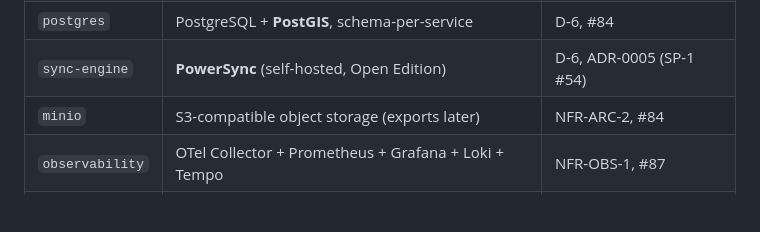
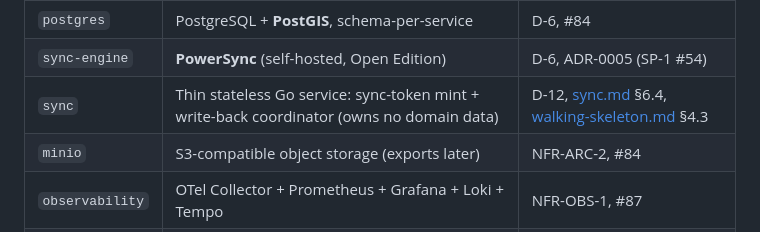
Before and after one commit to TiagoJVO/beekeepingit, a Markdown page: docs/architecture/service-decomposition.md, the part around the change. GitHub-like rendering; blank space fills up the shorter version.

```diff
--- a/docs/architecture/service-decomposition.md
+++ b/docs/architecture/service-decomposition.md
@@ -246,6 +246,7 @@ hand-off #104 owes EPIC-13):
 | `keycloak` | OIDC IdP, realm + roles | D-7, #84 |
 | `postgres` | PostgreSQL + **PostGIS**, schema-per-service | D-6, #84 |
 | `sync-engine` | **PowerSync** (self-hosted, Open Edition) | D-6, ADR-0005 (SP-1 #54) |
+| `sync` | Thin stateless Go service: sync-token mint + write-back coordinator (owns no domain data) | D-12, [sync.md](sync.md) §6.4, [walking-skeleton.md](walking-skeleton.md) §4.3 |
 | `minio` | S3-compatible object storage (exports later) | NFR-ARC-2, #84 |
 | `observability` | OTel Collector + Prometheus + Grafana + Loki + Tempo | NFR-OBS-1, #87 |
 | `admin-app` | Static React bundle (served via gateway/CDN) | NFR-ROL-2 |
```
Also changed, not shown: docs/architecture/walking-skeleton.md (+3 -2 lines).
